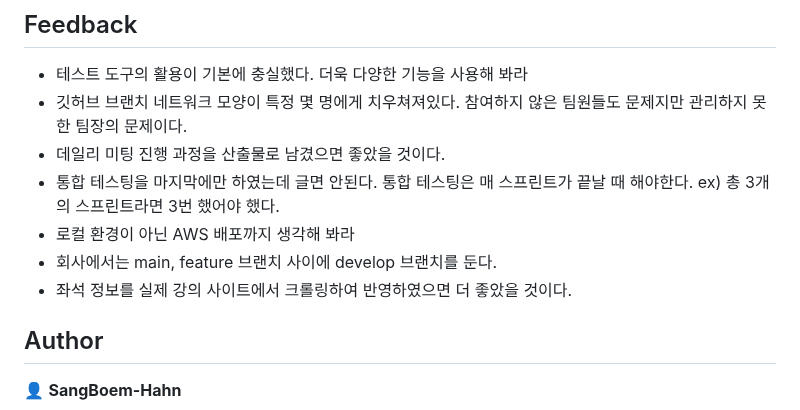
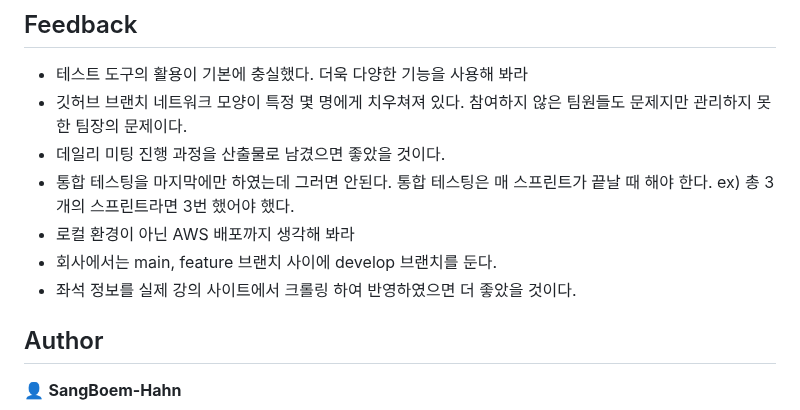
Before and after one commit to SangBeom-Hahn/Mini_Project, a Markdown page: Software_Engineering_teamB/README.md, the part around one of its changes. Drawn GitHub-style.

```diff
--- a/Software_Engineering_teamB/README.md
+++ b/Software_Engineering_teamB/README.md
@@ -138,12 +138,12 @@ Before you begin, ensure you have met the following requirements:
 
 ## Feedback
 - 테스트 도구의 활용이 기본에 충실했다. 더욱 다양한 기능을 사용해 봐라
-- 깃허브 브랜치 네트워크 모양이 특정 몇 명에게 치우쳐져있다. 참여하지 않은 팀원들도 문제지만 관리하지 못한 팀장의 문제이다.
+- 깃허브 브랜치 네트워크 모양이 특정 몇 명에게 치우쳐져 있다. 참여하지 않은 팀원들도 문제지만 관리하지 못한 팀장의 문제이다.
 - 데일리 미팅 진행 과정을 산출물로 남겼으면 좋았을 것이다.
-- 통합 테스팅을 마지막에만 하였는데 글면 안된다. 통합 테스팅은 매 스프린트가 끝날 때 해야한다. ex) 총 3개의 스프린트라면 3번 했어야 했다.
+- 통합 테스팅을 마지막에만 하였는데 그러면 안된다. 통합 테스팅은 매 스프린트가 끝날 때 해야 한다. ex) 총 3개의 스프린트라면 3번 했어야 했다.
 - 로컬 환경이 아닌 AWS 배포까지 생각해 봐라
 - 회사에서는 main, feature 브랜치 사이에 develop 브랜치를 둔다.
-- 좌석 정보를 실제 강의 사이트에서 크롤링하여 반영하였으면 더 좋았을 것이다.
+- 좌석 정보를 실제 강의 사이트에서 크롤링 하여 반영하였으면 더 좋았을 것이다.
 
 
 
```
Also changed, not shown: other parts of Software_Engineering_teamB/README.md (+1 -1 lines).
